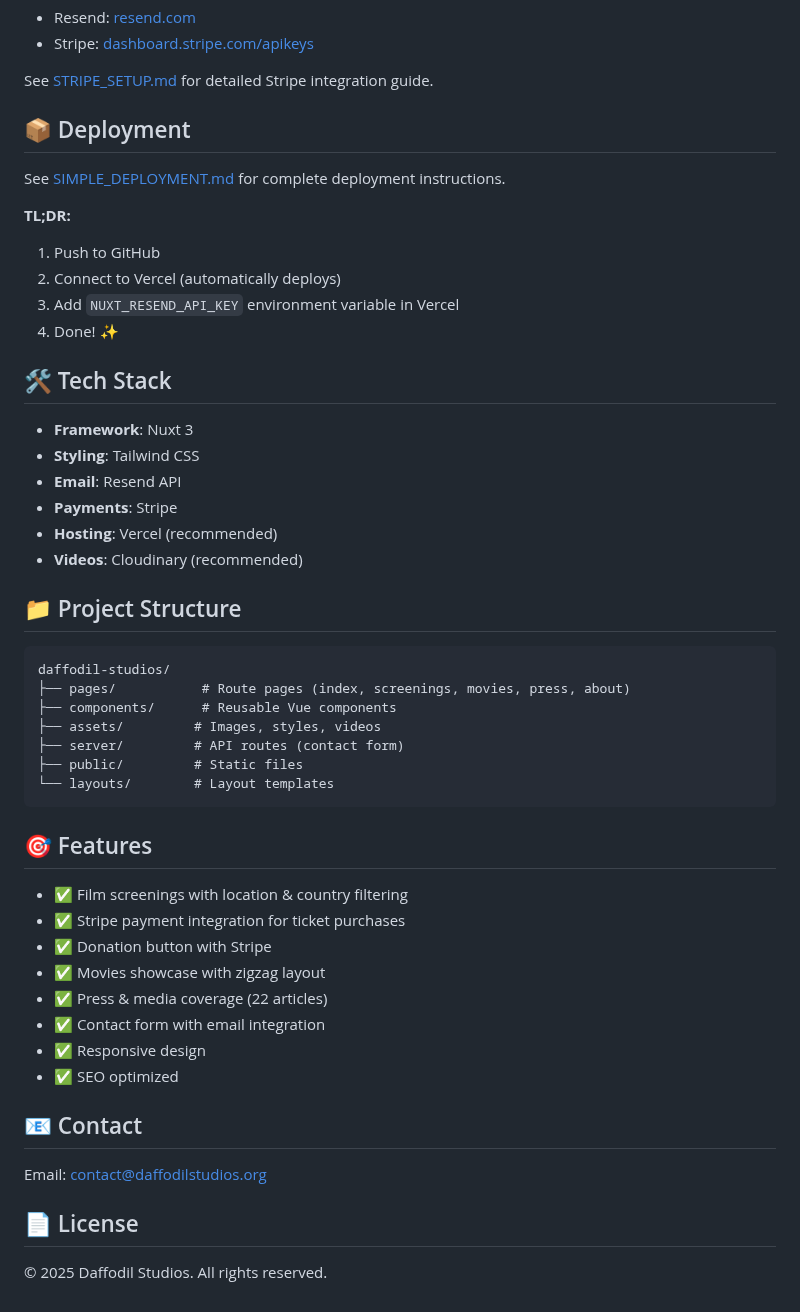
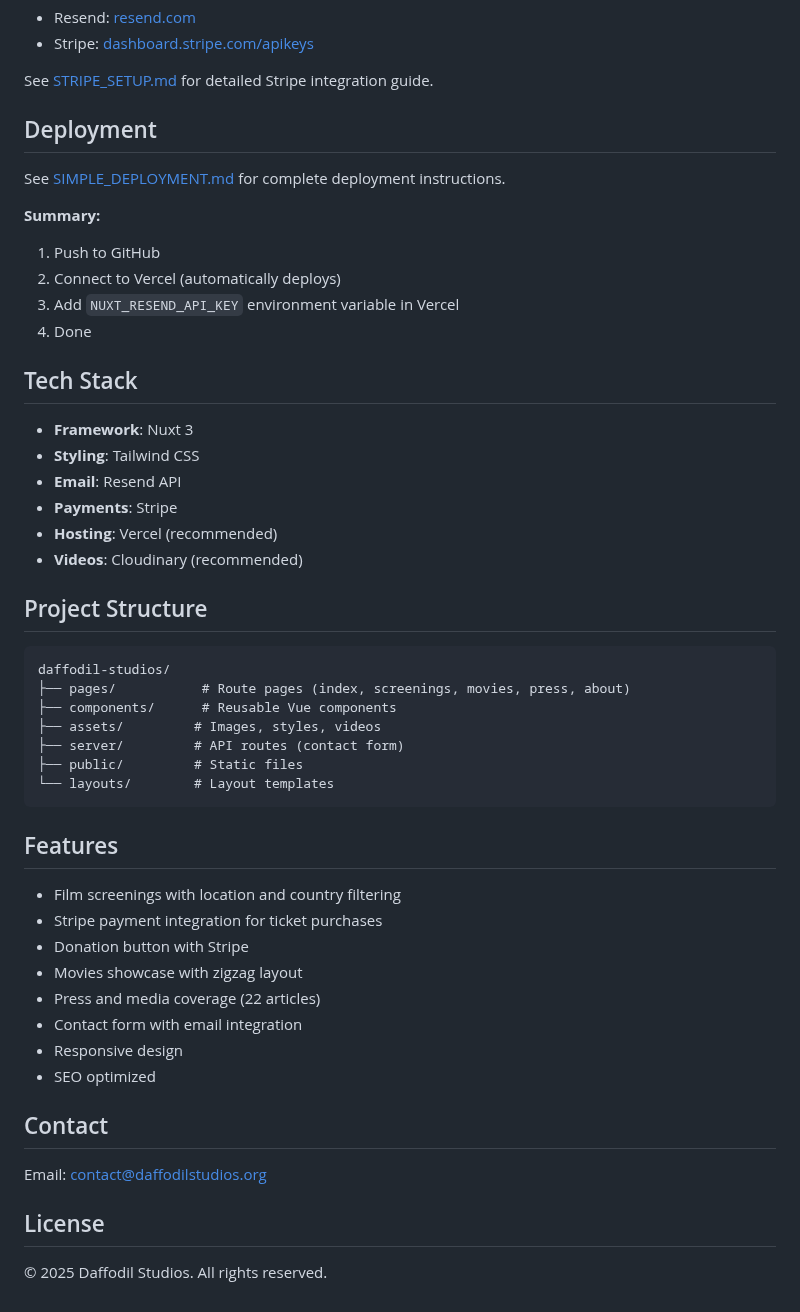
Before and after one commit to zayeemZaki/Daffodil-Studios, a Markdown page: README.md, the part around one of its changes. GitHub-like rendering.

````diff
--- a/README.md
+++ b/README.md
@@ -38,17 +47,17 @@ Get API keys from:
 
 See [STRIPE_SETUP.md](./STRIPE_SETUP.md) for detailed Stripe integration guide.
 
-## 📦 Deployment
+## Deployment
 
 See [SIMPLE_DEPLOYMENT.md](./SIMPLE_DEPLOYMENT.md) for complete deployment instructions.
 
-**TL;DR:**
+**Summary:**
 1. Push to GitHub
 2. Connect to Vercel (automatically deploys)
 3. Add `NUXT_RESEND_API_KEY` environment variable in Vercel
-4. Done! ✨
+4. Done
 
-## 🛠 Tech Stack
+## Tech Stack
 
 - **Framework**: Nuxt 3
 - **Styling**: Tailwind CSS
@@ -57,7 +66,7 @@ See [SIMPLE_DEPLOYMENT.md](./SIMPLE_DEPLOYMENT.md) for complete deployment instr
 - **Hosting**: Vercel (recommended)
 - **Videos**: Cloudinary (recommended)
 
-## 📁 Project Structure
+## Project Structure
 
 ```
 daffodil-studios/
@@ -69,21 +78,21 @@ daffodil-studios/
 └── layouts/        # Layout templates
 ```
 
-## 🎯 Features
+## Features
 
-- ✅ Film screenings with location & country filtering
-- ✅ Stripe payment integration for ticket purchases
-- ✅ Donation button with Stripe
-- ✅ Movies showcase with zigzag layout
-- ✅ Press & media coverage (22 articles)
-- ✅ Contact form with email integration
-- ✅ Responsive design
-- ✅ SEO optimized
+- Film screenings with location and country filtering
+- Stripe payment integration for ticket purchases
+- Donation button with Stripe
+- Movies showcase with zigzag layout
+- Press and media coverage (22 articles)
+- Contact form with email integration
+- Responsive design
+- SEO optimized
 
-## 📧 Contact
+## Contact
 
 Email: contact@daffodilstudios.org
 
-## 📄 License
+## License
 
 © 2025 Daffodil Studios. All rights reserved.
````
Also changed, not shown: other parts of README.md (+11 -2 lines), assets/website_screenshot/1.png (added), assets/website_screenshot/3.png (added), assets/website_screenshot/4.png (added), 1 other file.
